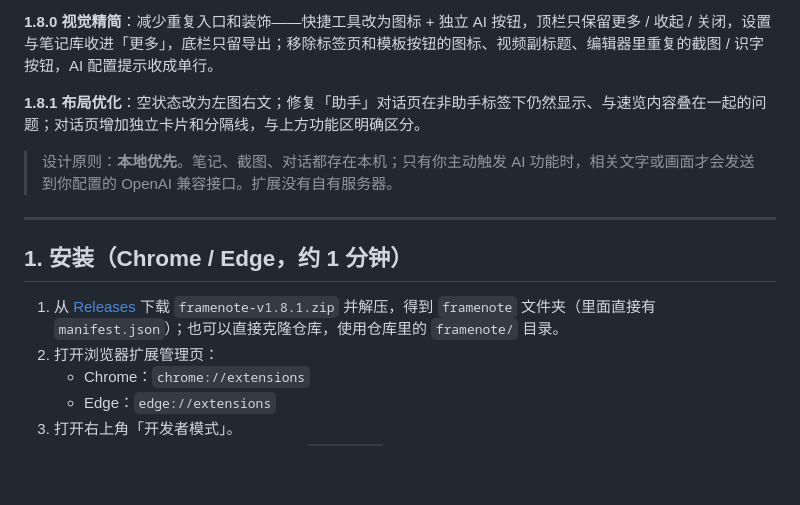
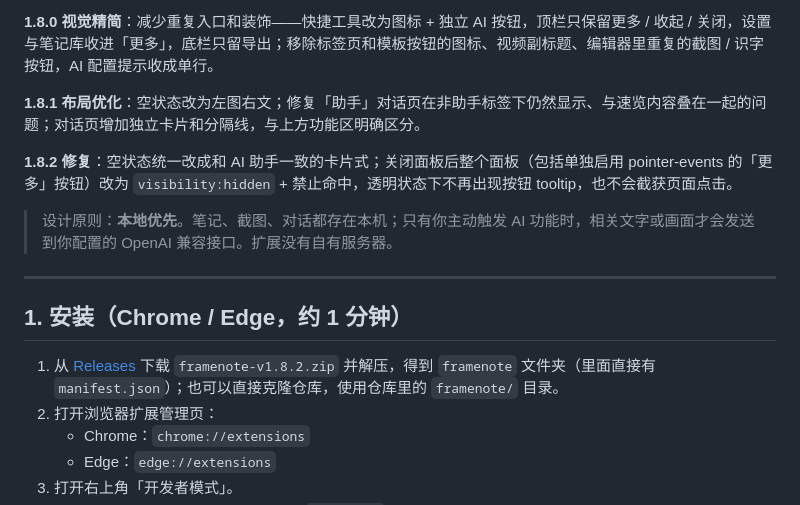
Before and after one commit to m1429155411-bot/framenote, a Markdown page: README.md, the part around the change. Drawn GitHub-style; blank space fills up the shorter version.

```diff
--- a/README.md
+++ b/README.md
@@ -38,13 +38,15 @@
 
 **1.8.1 布局优化**：空状态改为左图右文；修复「助手」对话页在非助手标签下仍然显示、与速览内容叠在一起的问题；对话页增加独立卡片和分隔线，与上方功能区明确区分。
 
+**1.8.2 修复**：空状态统一改成和 AI 助手一致的卡片式；关闭面板后整个面板（包括单独启用 pointer-events 的「更多」按钮）改为 `visibility:hidden` + 禁止命中，透明状态下不再出现按钮 tooltip，也不会截获页面点击。
+
 > 设计原则：**本地优先**。笔记、截图、对话都存在本机；只有你主动触发 AI 功能时，相关文字或画面才会发送到你配置的 OpenAI 兼容接口。扩展没有自有服务器。
 
 ---
 
 ## 1. 安装（Chrome / Edge，约 1 分钟）
 
-1. 从 [Releases](https://github.com/m1429155411-bot/framenote/releases/latest) 下载 `framenote-v1.8.1.zip` 并解压，得到 `framenote` 文件夹（里面直接有 `manifest.json`）；也可以直接克隆仓库，使用仓库里的 `framenote/` 目录。
+1. 从 [Releases](https://github.com/m1429155411-bot/framenote/releases/latest) 下载 `framenote-v1.8.2.zip` 并解压，得到 `framenote` 文件夹（里面直接有 `manifest.json`）；也可以直接克隆仓库，使用仓库里的 `framenote/` 目录。
 2. 打开浏览器扩展管理页：
    - Chrome：`chrome://extensions`
    - Edge：`edge://extensions`
```
Also changed, not shown: framenote/README.md (+1 -1 lines), screenshots/60-summary-card.png (added), 4 other files.
